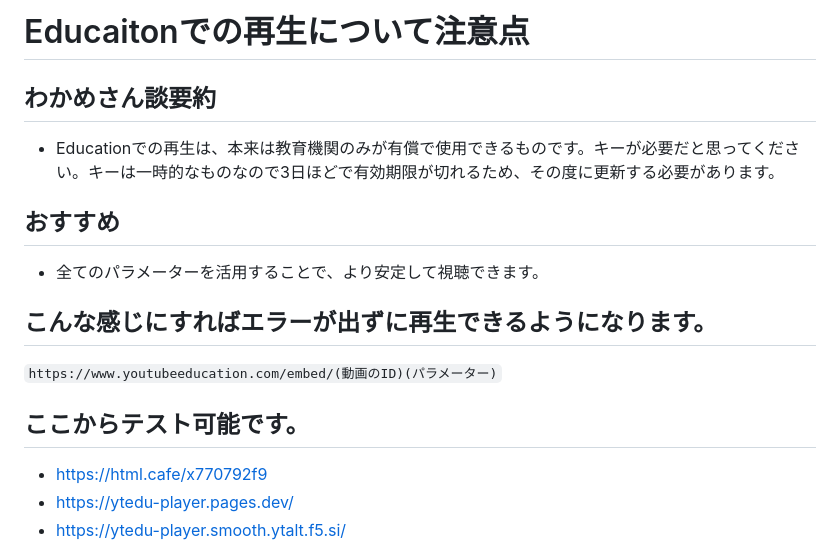
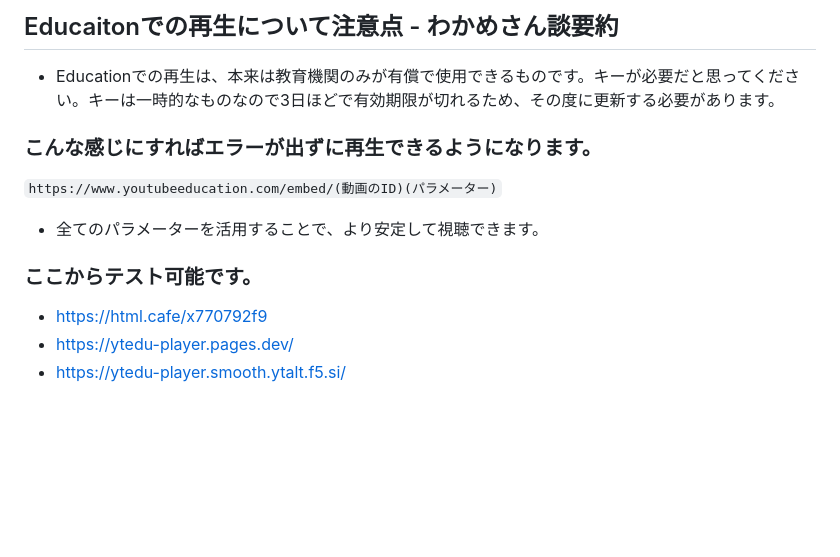
Before and after one commit to toka-kun/Education, a Markdown page: keys/README.md, the part around the change. Rendered like a GitHub page; blank space fills up the shorter version.

```diff
--- a/keys/README.md
+++ b/keys/README.md
@@ -1,18 +1,14 @@
-# Educaitonでの再生について注意点
-
-## わかめさん談要約
+## Educaitonでの再生について注意点 - わかめさん談要約
 
 - Educationでの再生は、本来は教育機関のみが有償で使用できるものです。キーが必要だと思ってください。キーは一時的なものなので3日ほどで有効期限が切れるため、その度に更新する必要があります。
 
-## おすすめ
+### こんな感じにすればエラーが出ずに再生できるようになります。
+
+`https://www.youtubeeducation.com/embed/(動画のID)(パラメーター)`
 
 - 全てのパラメーターを活用することで、より安定して視聴できます。
 
-## こんな感じにすればエラーが出ずに再生できるようになります。
-
-`https://www.youtubeeducation.com/embed/(動画のID)(パラメーター)`
-
-## ここからテスト可能です。
+### ここからテスト可能です。
 
 - https://html.cafe/x770792f9
 - https://ytedu-player.pages.dev/
```
